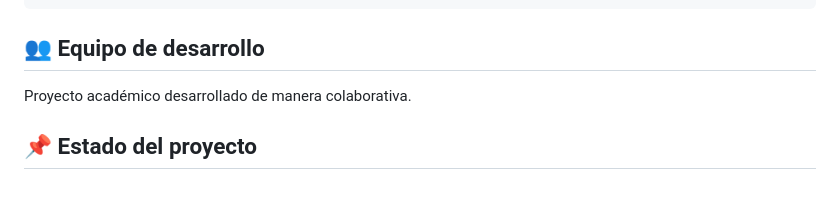
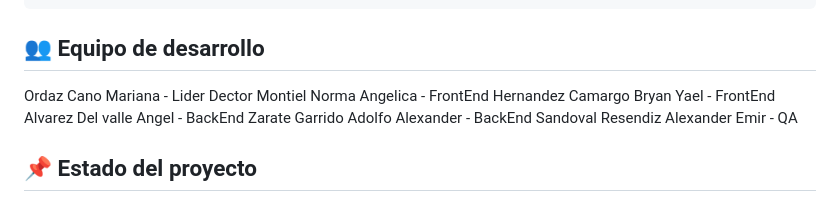
Before and after one commit to HolaSoyNickName/PetTask, a Markdown page: README.md, the part around the change. Drawn GitHub-style.

Commit message:
Update development team section in README

```diff
--- a/README.md
+++ b/README.md
@@ -192,7 +192,12 @@ PetTask/
 
 ## 👥 Equipo de desarrollo
 
-Proyecto académico desarrollado de manera colaborativa.
+Ordaz Cano Mariana - Lider
+Dector Montiel Norma Angelica - FrontEnd
+Hernandez Camargo Bryan Yael - FrontEnd
+Alvarez Del valle Angel - BackEnd
+Zarate Garrido Adolfo Alexander - BackEnd
+Sandoval Resendiz Alexander Emir - QA
 
 ## 📌 Estado del proyecto
 
```
